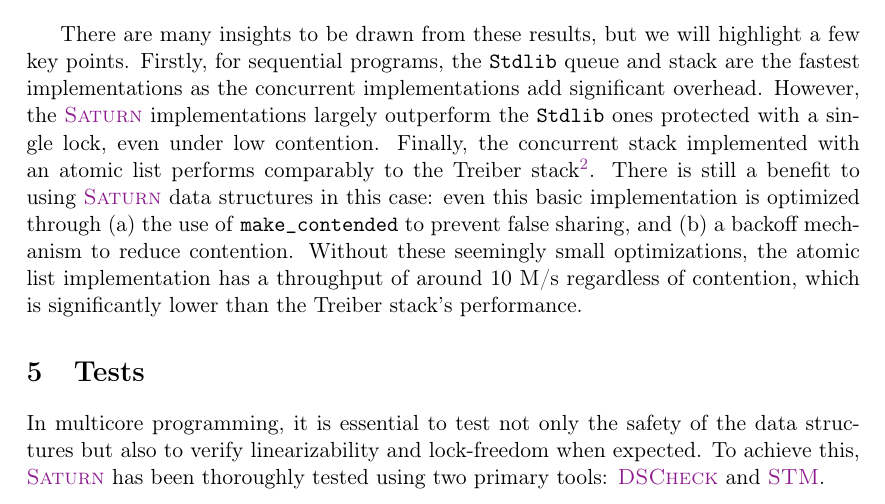
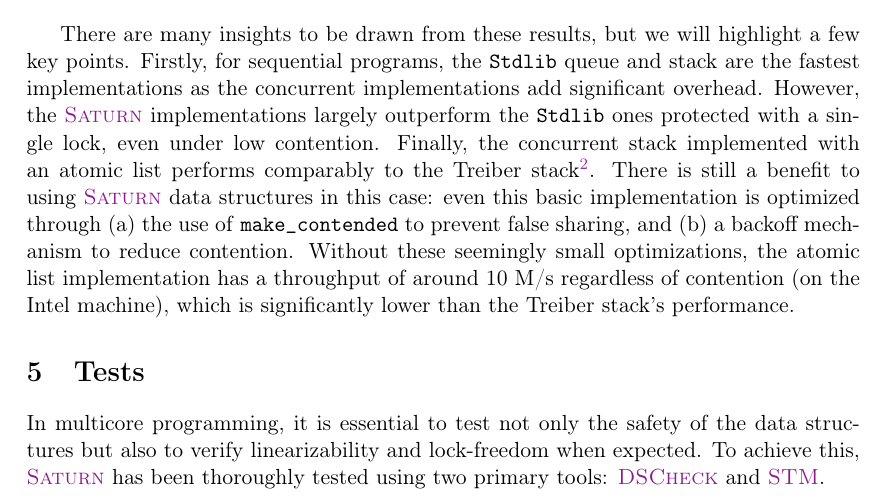
Before and after one commit to clef-men/article_saturn, a LaTeX document (main.tex): part of page 2 of 4, cut so that both start at the same text. Compiled offline with pdfLaTeX.

Commit message:
Minor change

```diff
--- a/main.tex
+++ b/main.tex
@@ -149,7 +149,7 @@ There are many insights to be drawn from these results, but we will highlight a
 There is still a benefit to using \Saturn data structures in this case: even this basic implementation is optimized through
 (a) the use of \texttt{make\_contended} to prevent false sharing, and
 (b) a backoff mechanism to reduce contention.
-Without these seemingly small optimizations, the atomic list implementation has a throughput of around 10 M/s regardless of contention, which is significantly lower than the Treiber stack's performance.
+Without these seemingly small optimizations, the atomic list implementation has a throughput of around 10 M/s regardless of contention (on the Intel machine), which is significantly lower than the Treiber stack's performance.
 
 
 
```
Also changed, not shown: main.pdf, main.tex (20 more changed lines).
